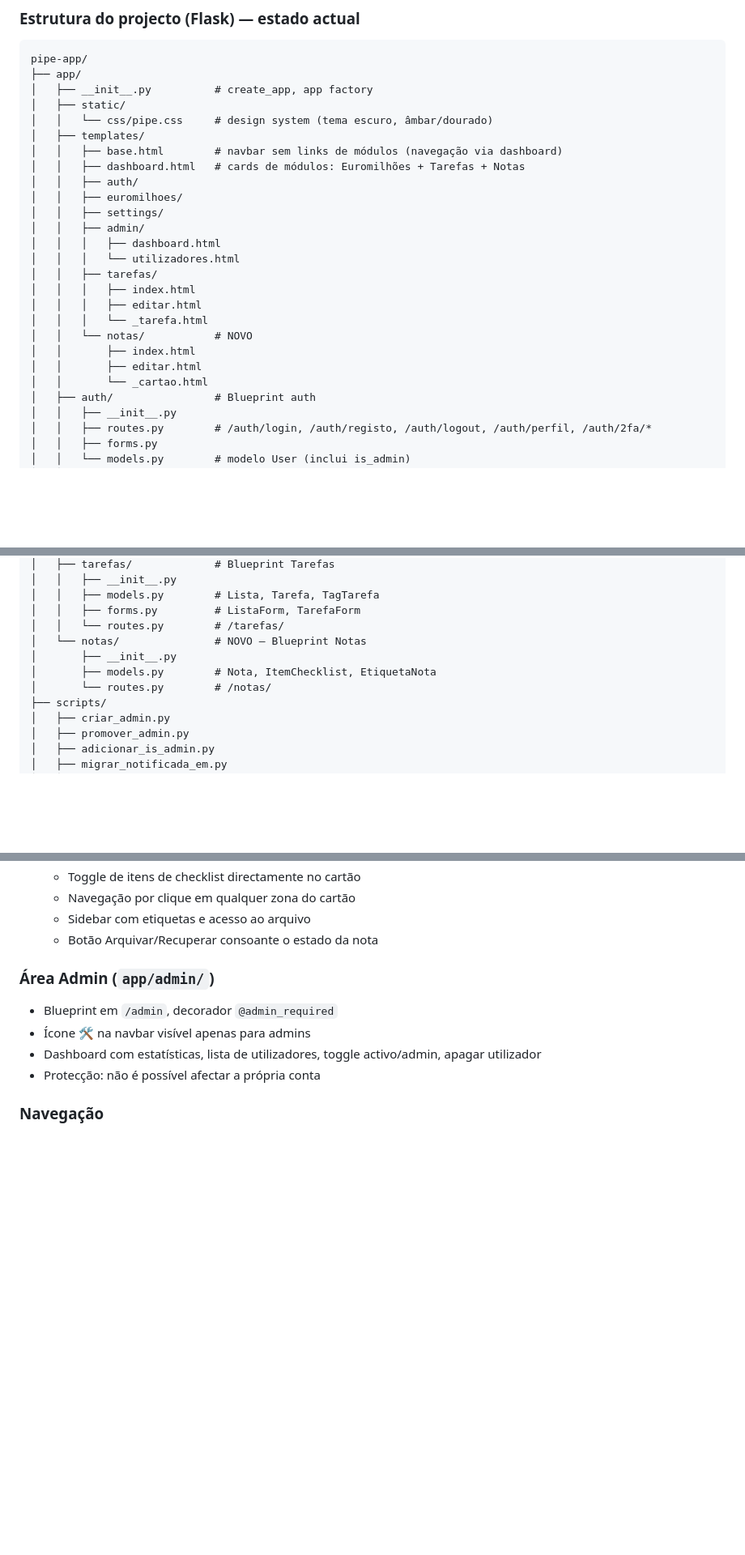
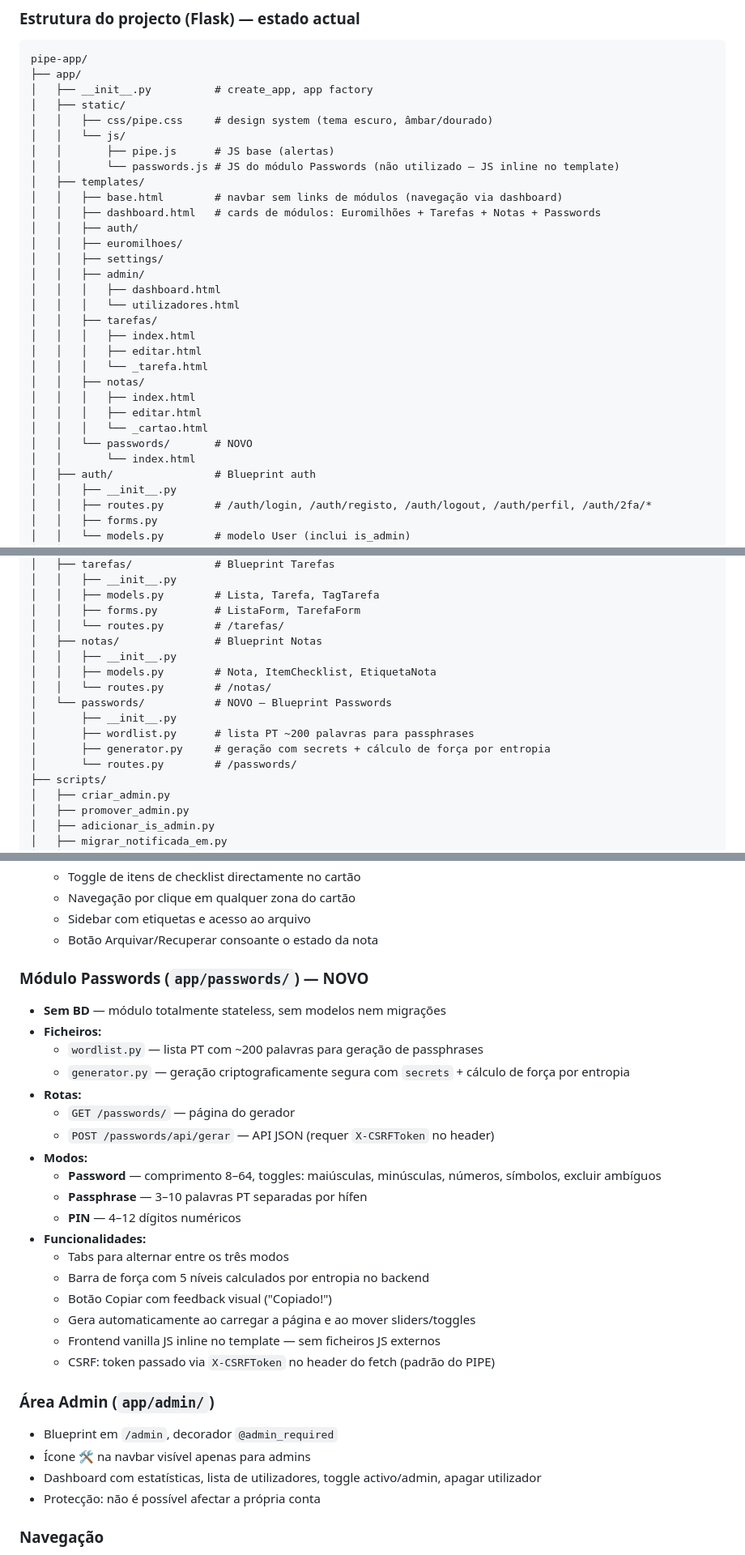
Before and after one commit to felipejn/pipe-app, a Markdown page: Estado_Atual.md, 3 parts joined by grey strips. Shown at 81% size. Drawn GitHub-style; blank space fills up the shorter version.

Commit message:
docs: atualizar Estado_Atual.md

```diff
--- a/Estado_Atual.md
+++ b/Estado_Atual.md
@@ -22,10 +22,13 @@ pipe-app/
 ├── app/
 │   ├── __init__.py          # create_app, app factory
 │   ├── static/
-│   │   └── css/pipe.css     # design system (tema escuro, âmbar/dourado)
+│   │   ├── css/pipe.css     # design system (tema escuro, âmbar/dourado)
+│   │   └── js/
+│   │       ├── pipe.js      # JS base (alertas)
+│   │       └── passwords.js # JS do módulo Passwords (não utilizado — JS inline no template)
 │   ├── templates/
 │   │   ├── base.html        # navbar sem links de módulos (navegação via dashboard)
-│   │   ├── dashboard.html   # cards de módulos: Euromilhões + Tarefas + Notas
+│   │   ├── dashboard.html   # cards de módulos: Euromilhões + Tarefas + Notas + Passwords
 │   │   ├── auth/
 │   │   ├── euromilhoes/
 │   │   ├── settings/
@@ -36,10 +39,12 @@ pipe-app/
 │   │   │   ├── index.html
 │   │   │   ├── editar.html
 │   │   │   └── _tarefa.html
-│   │   └── notas/           # NOVO
-│   │       ├── index.html
-│   │       ├── editar.html
-│   │       └── _cartao.html
+│   │   ├── notas/
+│   │   │   ├── index.html
+│   │   │   ├── editar.html
+│   │   │   └── _cartao.html
+│   │   └── passwords/       # NOVO
+│   │       └── index.html
 │   ├── auth/                # Blueprint auth
 │   │   ├── __init__.py
 │   │   ├── routes.py        # /auth/login, /auth/registo, /auth/logout, /auth/perfil, /auth/2fa/*
@@ -70,10 +75,15 @@ pipe-app/
 │   │   ├── models.py        # Lista, Tarefa, TagTarefa
 │   │   ├── forms.py         # ListaForm, TarefaForm
 │   │   └── routes.py        # /tarefas/
-│   └── notas/               # NOVO — Blueprint Notas
+│   ├── notas/               # Blueprint Notas
+│   │   ├── __init__.py
+│   │   ├── models.py        # Nota, ItemChecklist, EtiquetaNota
+│   │   └── routes.py        # /notas/
+│   └── passwords/           # NOVO — Blueprint Passwords
 │       ├── __init__.py
-│       ├── models.py        # Nota, ItemChecklist, EtiquetaNota
-│       └── routes.py        # /notas/
+│       ├── wordlist.py      # lista PT ~200 palavras para passphrases
+│       ├── generator.py     # geração com secrets + cálculo de força por entropia
+│       └── routes.py        # /passwords/
 ├── scripts/
 │   ├── criar_admin.py
 │   ├── promover_admin.py
@@ -131,6 +141,26 @@ pipe-app/
   - Navegação por clique em qualquer zona do cartão
   - Sidebar com etiquetas e acesso ao arquivo
   - Botão Arquivar/Recuperar consoante o estado da nota
+
+### Módulo Passwords (`app/passwords/`) — NOVO
+- **Sem BD** — módulo totalmente stateless, sem modelos nem migrações
+- **Ficheiros:**
+  - `wordlist.py` — lista PT com ~200 palavras para geração de passphrases
+  - `generator.py` — geração criptograficamente segura com `secrets` + cálculo de força por entropia
+- **Rotas:**
+  - `GET /passwords/` — página do gerador
+  - `POST /passwords/api/gerar` — API JSON (requer `X-CSRFToken` no header)
+- **Modos:**
+  - **Password** — comprimento 8–64, toggles: maiúsculas, minúsculas, números, símbolos, excluir ambíguos
+  - **Passphrase** — 3–10 palavras PT separadas por hífen
+  - **PIN** — 4–12 dígitos numéricos
+- **Funcionalidades:**
+  - Tabs para alternar entre os três modos
+  - Barra de força com 5 níveis calculados por entropia no backend
+  - Botão Copiar com feedback visual ("Copiado!")
+  - Gera automaticamente ao carregar a página e ao mover sliders/toggles
+  - Frontend vanilla JS inline no template — sem ficheiros JS externos
+  - CSRF: token passado via `X-CSRFToken` no header do fetch (padrão do PIPE)
 
 ### Área Admin (`app/admin/`)
 - Blueprint em `/admin`, decorador `@admin_required`
```
Also changed, not shown: other parts of Estado_Atual.md (+17 -4 lines).
